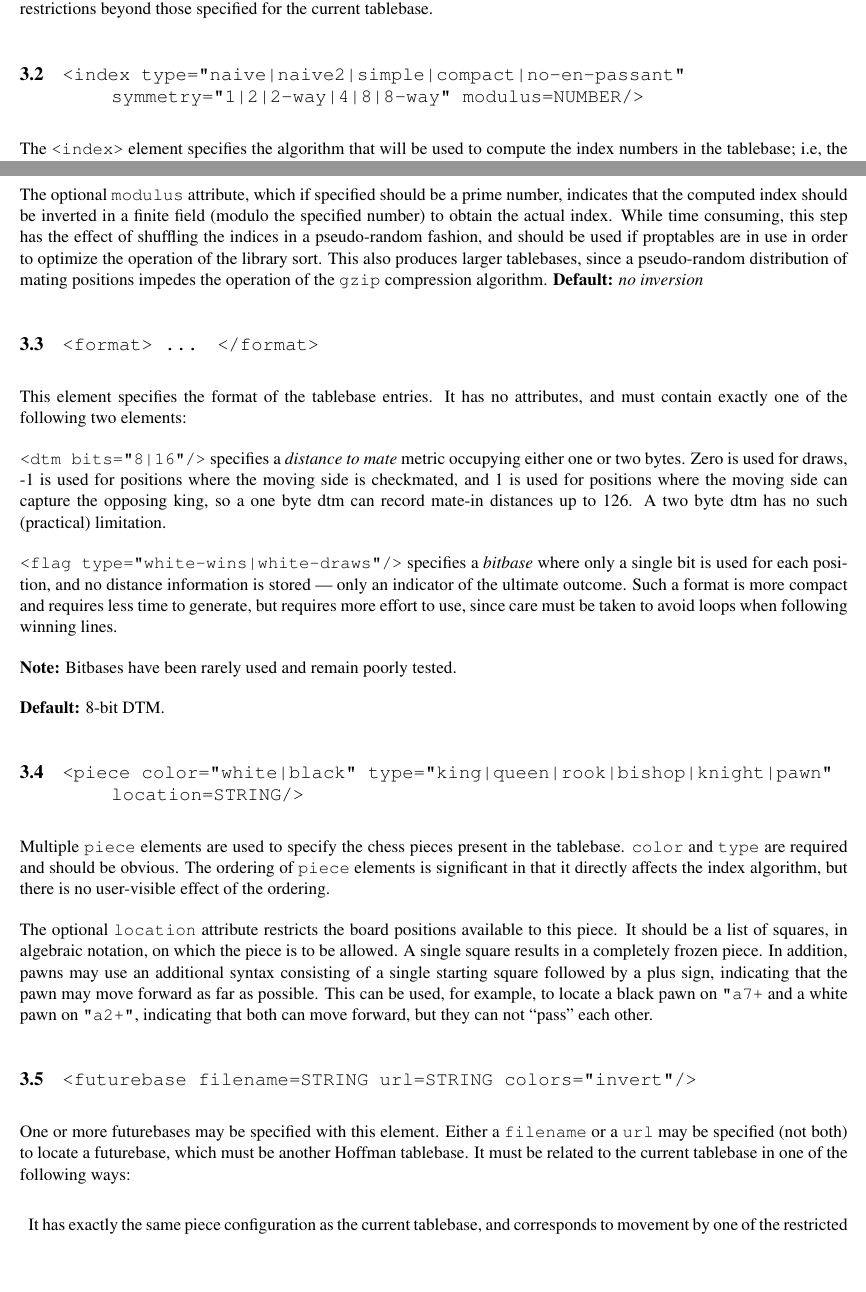
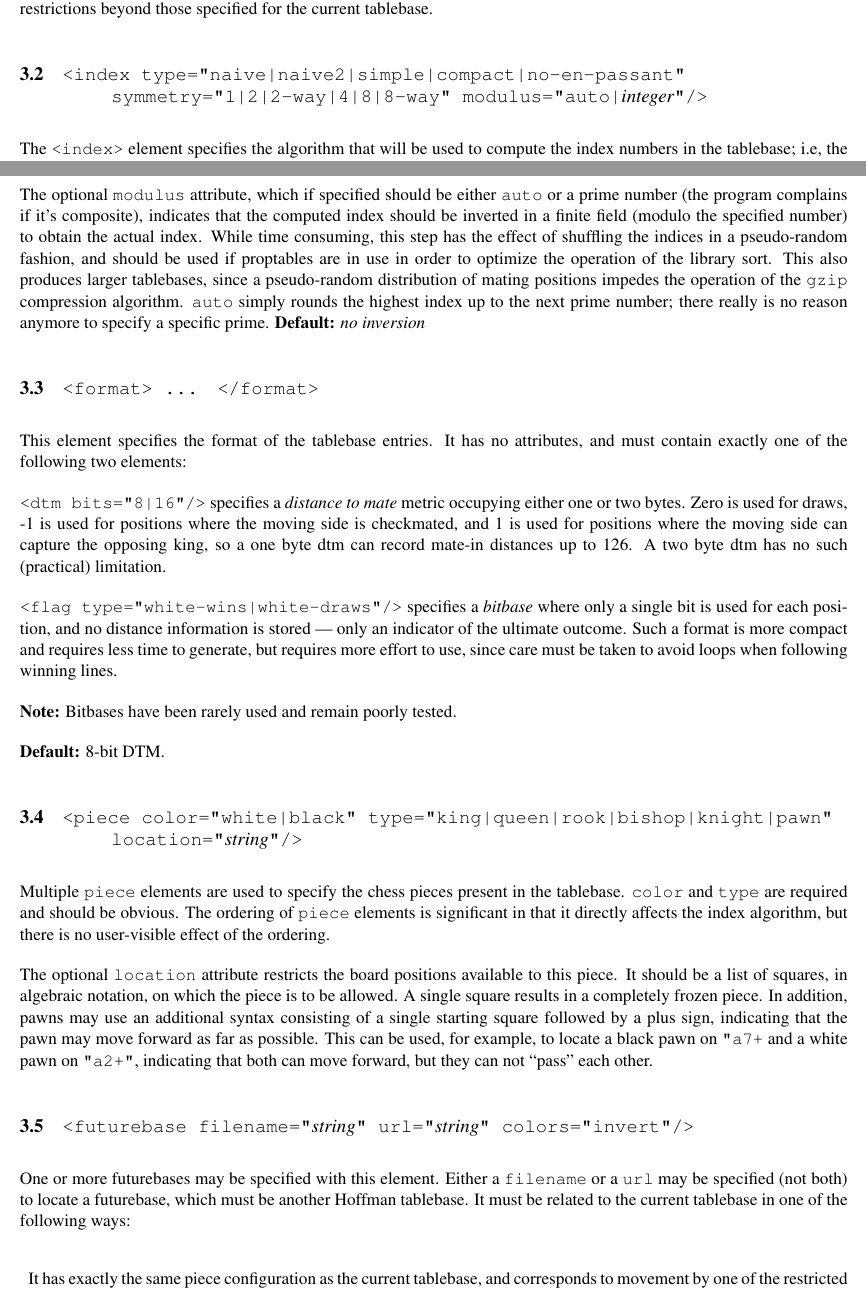
Before and after one commit to BrentBaccala/hoffman, a LaTeX document (reference.tex): two parts of pages 2 and 3 of 7, joined at a grey line, cut so that both start at the same text, the shorter picture padded with empty space. Compiled offline with pdfLaTeX.

Commit message:
indicate possibility of 'auto' modulus

```diff
--- a/reference.tex
+++ b/reference.tex
@@ -102,7 +102,7 @@ are allowed without one and no futurebases may possess additional move
 restrictions beyond those specified for the current tablebase.
 
 
-\subsection{\tt <index type="naive|naive2|simple|compact|no-en-passant" \hfil\break\hbox{\qquad} symmetry="1|2|2-way|4|8|8-way" modulus=NUMBER/>}
+\subsection{\tt <index type="naive|naive2|simple|compact|no-en-passant" \hfil\break\hbox{\qquad} symmetry="1|2|2-way|4|8|8-way" modulus="auto|{\it integer}"/>}
 
 The {\tt <index>} element specifies the algorithm that will be used to
 compute the index numbers in the tablebase; i.e, the algorithm that
@@ -154,15 +154,18 @@ Not all symmetries are compatible will all index types; for example,
 index types.
 {\bf Default:} {\it no symmetry}
 
-The optional {\tt modulus} attribute, which if specified should be a
-prime number, indicates that the computed index should be inverted in
-a finite field (modulo the specified number) to obtain the actual
-index.  While time consuming, this step has the effect of shuffling
-the indices in a pseudo-random fashion, and should be used if
-proptables are in use in order to optimize the operation of the
-library sort.  This also produces larger tablebases, since
-a pseudo-random distribution of mating positions impedes
-the operation of the {\tt gzip} compression algorithm.
+The optional {\tt modulus} attribute, which if specified should be
+either {\tt auto} or a prime number (the program complains if it's
+composite), indicates that the computed index should be inverted in a
+finite field (modulo the specified number) to obtain the actual index.
+While time consuming, this step has the effect of shuffling the
+indices in a pseudo-random fashion, and should be used if proptables
+are in use in order to optimize the operation of the library sort.
+This also produces larger tablebases, since a pseudo-random
+distribution of mating positions impedes the operation of the {\tt
+gzip} compression algorithm.  {\tt auto} simply rounds the highest
+index up to the next prime number; there really is no reason anymore
+to specify a specific prime.
 {\bf Default:} {\it no inversion}
 
 \subsection{\tt <format> \ldots\quad </format>}
@@ -190,7 +193,7 @@ when following winning lines.
 {\bf Default:} 8-bit DTM.
 
 
-\subsection{\tt <piece color="white|black" type="king|queen|rook|bishop|knight|pawn" \hfil\break\hbox{\qquad} location=STRING/>}
+\subsection{\tt <piece color="white|black" type="king|queen|rook|bishop|knight|pawn" \hfil\break\hbox{\qquad} location="{\it string}"/>}
 
 Multiple {\tt piece} elements are used to specify the chess pieces
 present in the tablebase. {\tt color} and {\tt type} are required and
@@ -209,7 +212,7 @@ possible.  This can be used, for example, to locate a black pawn on
 move forward, but they can not ``pass'' each other.
 
 
-\subsection{\tt <futurebase filename=STRING url=STRING colors="invert"/>}
+\subsection{\tt <futurebase filename="{\it string}" url="{\it string}" colors="invert"/>}
 
 One or more futurebases may be specified with this element.  Either a
 {\tt filename} or a {\tt url} may be specified (not both) to locate a
```
Also changed, not shown: reference.tex (12 more changed lines).
